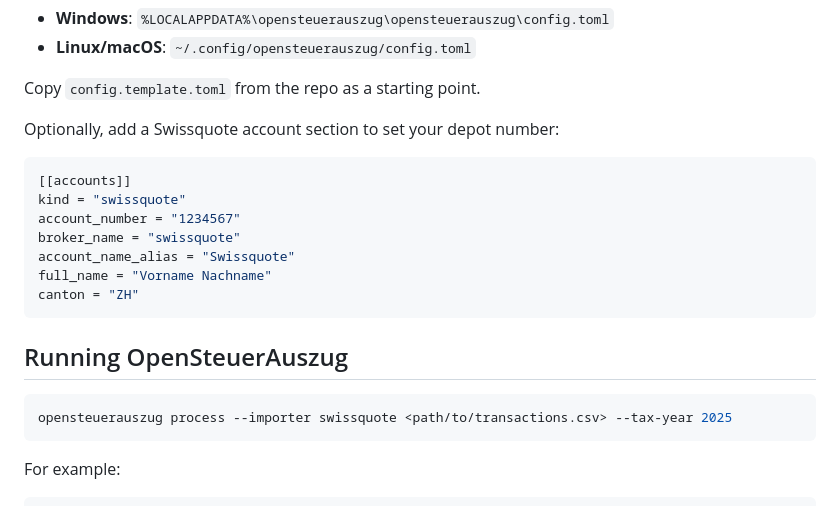
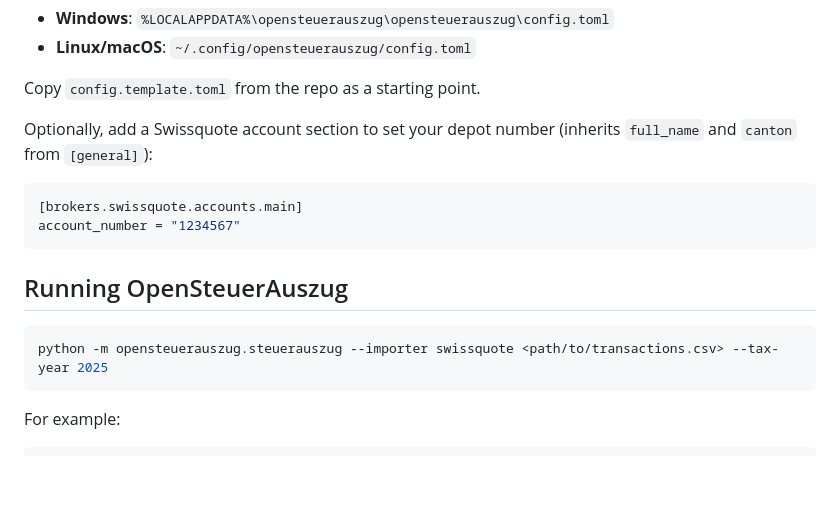
Before and after one commit to vroonhof/opensteuerauszug, a Markdown page: docs/importer_swissquote.md, the part around the change. Drawn GitHub-style; blank space fills up the shorter version.

````diff
--- a/docs/importer_swissquote.md
+++ b/docs/importer_swissquote.md
@@ -43,22 +43,17 @@ Replace `ZH` with your canton abbreviation and set your full name. This informat
 
 Copy `config.template.toml` from the repo as a starting point.
 
-Optionally, add a Swissquote account section to set your depot number:
+Optionally, add a Swissquote account section to set your depot number (inherits `full_name` and `canton` from `[general]`):
 
 ```toml
-[[accounts]]
-kind = "swissquote"
+[brokers.swissquote.accounts.main]
 account_number = "1234567"
-broker_name = "swissquote"
-account_name_alias = "Swissquote"
-full_name = "Vorname Nachname"
-canton = "ZH"
 ```
 
 ## Running OpenSteuerAuszug
 
 ```console
-opensteuerauszug process --importer swissquote <path/to/transactions.csv> --tax-year 2025
+python -m opensteuerauszug.steuerauszug --importer swissquote <path/to/transactions.csv> --tax-year 2025
 ```
 
 For example:
````
